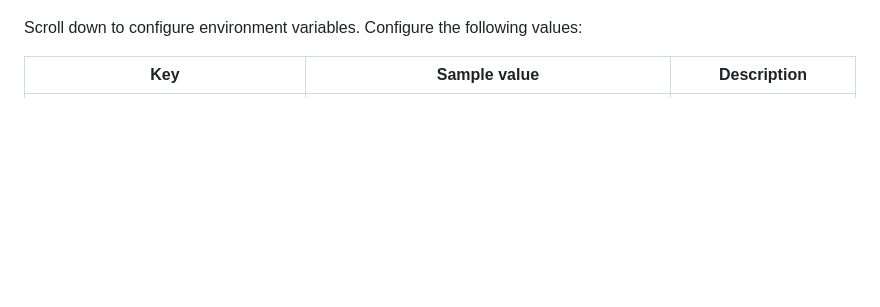
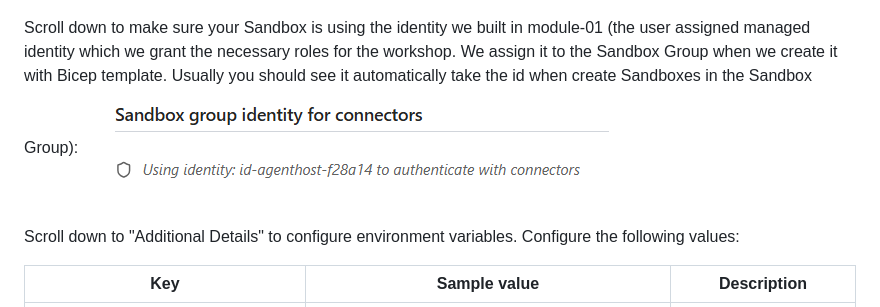
Before and after one commit to oxcp/ainotes, a Markdown page: agenthost/module-04/README.md, the part around the change. GitHub-like rendering; pictures changed too: agenthost/pic/module-04-ACA-Create-Sandbox-Advanced-double-confirm-SG-identity.png (added); blank space fills up the shorter version.

Commit message:
docs: Update README to clarify identity configuration for Sandboxes and add new image for reference

```diff
--- a/agenthost/module-04/README.md
+++ b/agenthost/module-04/README.md
@@ -207,7 +207,11 @@ On the **Sandbox** tab, create a new standard sandbox from the disk image you ju
 
 ![module-04-Create-Sandbox-Advanced-diskImage](../pic/module-04-Create-Sandbox-Advanced-diskImage.png)
 
-Scroll down to configure environment variables. Configure the following values:
+Scroll down to make sure your Sandbox is using the identity we built in module-01 (the user assigned managed identity which we grant the necessary roles for the workshop. We assign it to the Sandbox Group when we create it with Bicep template. Usually you should see it automatically take the id when create Sandboxes in the Sandbox Group):
+![module-04-ACA-Create-Sandbox-Advanced-double-confirm-SG-identity](../pic/module-04-ACA-Create-Sandbox-Advanced-double-confirm-SG-identity.png)
+
+
+Scroll down to "Additional Details" to configure environment variables. Configure the following values:
 
 | Key | Sample value | Description |
 |---|---|---|
```
